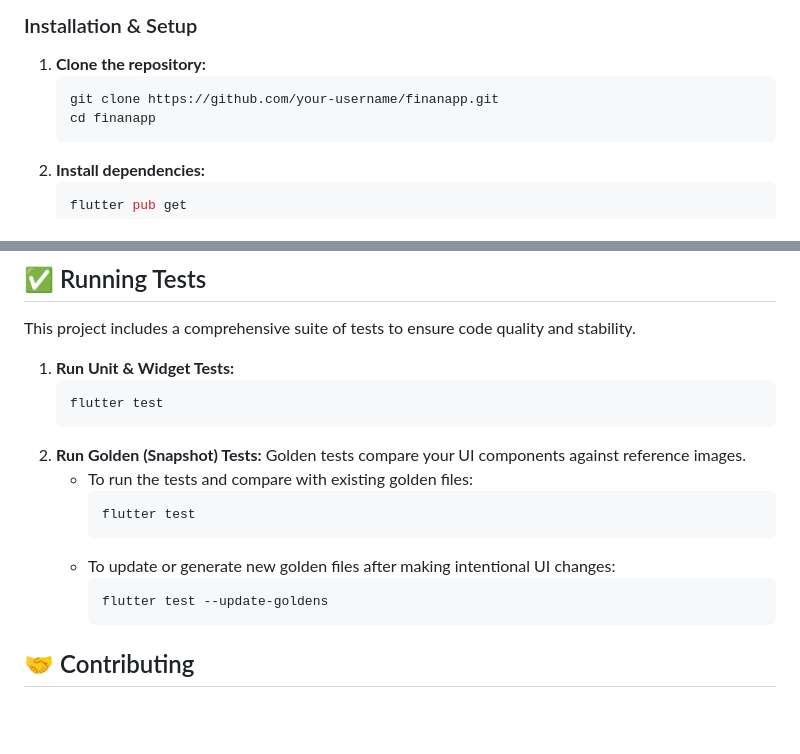
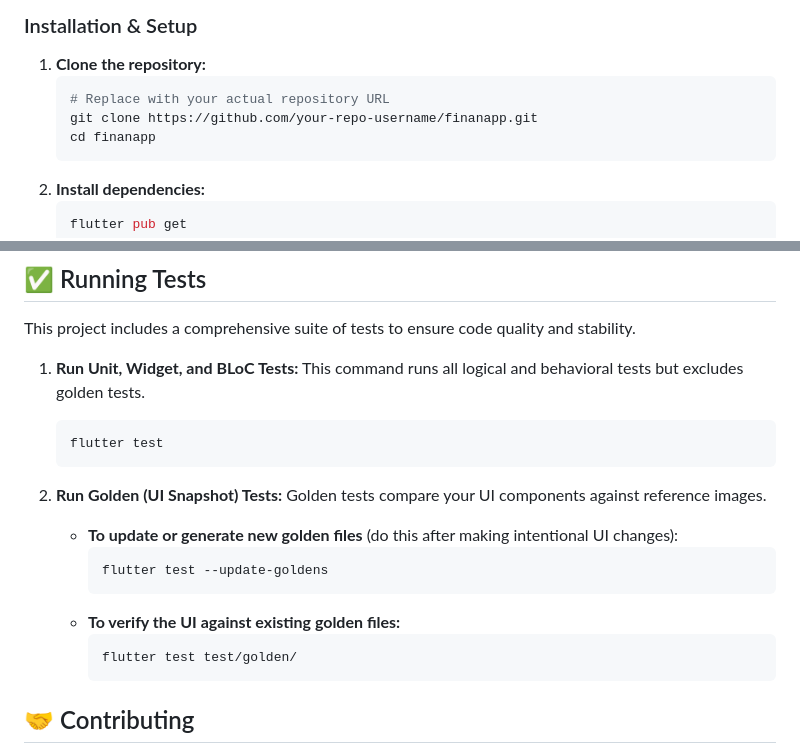
Before and after one commit to luke-tf/finanapp, a Markdown page: README.md, 2 parts joined by grey strips. GitHub-like rendering; blank space fills up the shorter version.

Commit message:
specs update

````diff
--- a/README.md
+++ b/README.md
@@ -76,7 +76,8 @@ To get a local copy up and running, follow these simple steps.
 
 1.  **Clone the repository:**
     ```sh
-    git clone https://github.com/your-username/finanapp.git
+    # Replace with your actual repository URL
+    git clone https://github.com/your-repo-username/finanapp.git
     cd finanapp
     ```
 2.  **Install dependencies:**
@@ -97,19 +98,22 @@ To get a local copy up and running, follow these simple steps.
 
 This project includes a comprehensive suite of tests to ensure code quality and stability.
 
-1.  **Run Unit & Widget Tests:**
+1.  **Run Unit, Widget, and BLoC Tests:**
+    This command runs all logical and behavioral tests but excludes golden tests.
     ```sh
     flutter test
     ```
-2.  **Run Golden (Snapshot) Tests:**
+
+2.  **Run Golden (UI Snapshot) Tests:**
     Golden tests compare your UI components against reference images.
-    - To run the tests and compare with existing golden files:
-      ```sh
-      flutter test
-      ```
-    - To update or generate new golden files after making intentional UI changes:
+
+    - **To update or generate new golden files** (do this after making intentional UI changes):
       ```sh
       flutter test --update-goldens
+      ```
+    - **To verify the UI against existing golden files:**
+      ```sh
+      flutter test test/golden/
       ```
 
 ## 🤝 Contributing
````
Also changed, not shown: other parts of README.md (+2 -2 lines).
